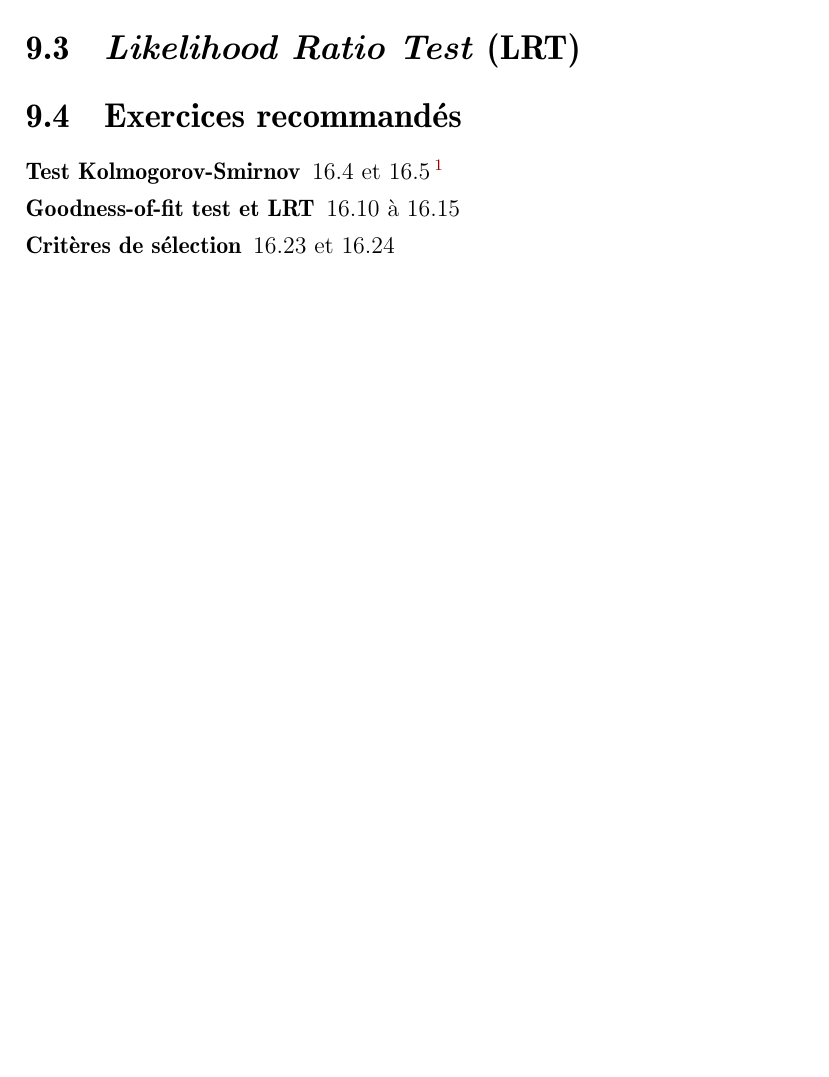
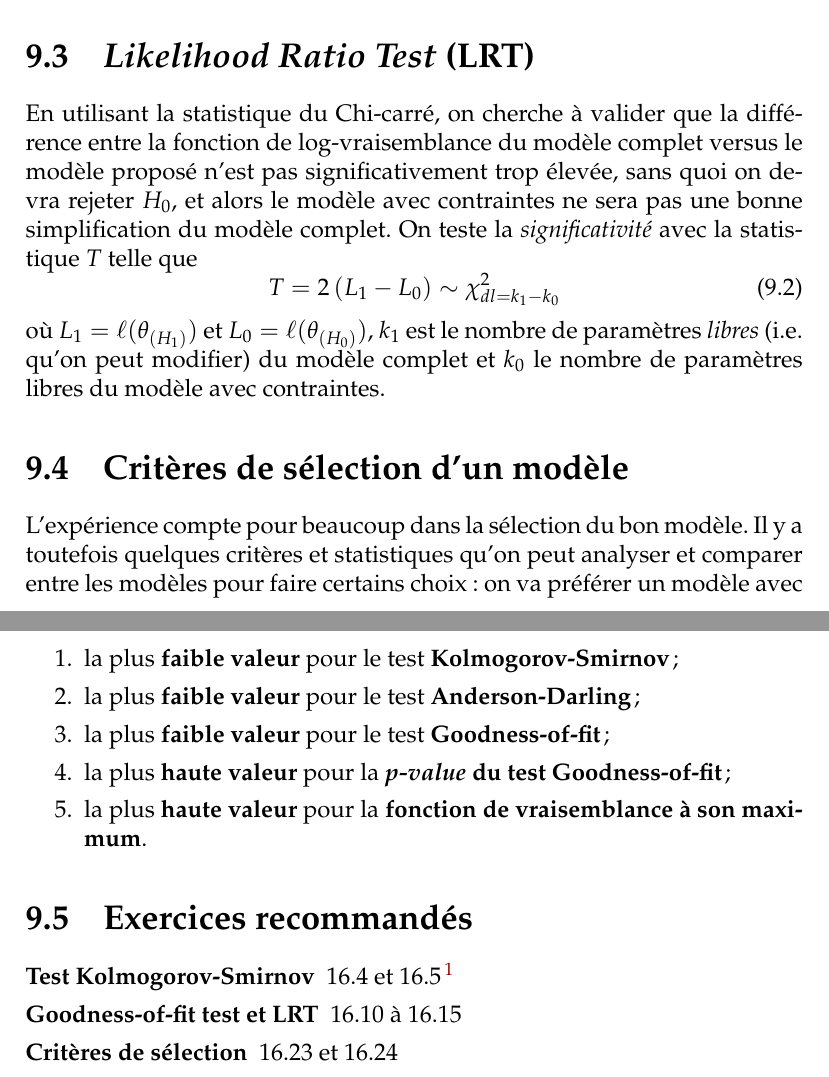
Before and after one commit to gabrielcrepeault/IARD1, a LaTeX document (ACT2005_notes-cours.tex, which reads preambule/preambule_utf8.tex): part of page 49 of 60 before the commit and two parts of pages 51 and 52 of 64 after it, the two joined at a grey line, cut so that both start at the same text, the shorter picture padded with empty space. Compiled offline with pdfLaTeX.

Commit message:
fini v1 chap.16 sur la sélection de modèles

```diff
--- a/ACT2005_notes-cours.tex
+++ b/ACT2005_notes-cours.tex
@@ -1251,10 +1270,26 @@ Souvent, certaines valeurs de ces tests peuvent aussi être utilisé pour compar
+\item[$H_1$ : ] $X^2 > \chi_{k-p-1}^2$
+\end{description}
+
 
 
 \section{\emph{Likelihood Ratio Test} (LRT)}
 \label{sec:likelihood-ratio-test}
-
-
-
+En utilisant la statistique du Chi-carré, on cherche à valider que la différence entre la fonction de log-vraisemblance du modèle complet versus le modèle proposé n'est pas significativement trop élevée, sans quoi on devra rejeter $H_0$, et alors le modèle avec contraintes ne sera pas une bonne simplification du modèle complet. On teste la \emph{significativité} avec la statistique $T$ telle que
+\begin{equation}
+T = 2 \left( L_1 - L_0 \right) \sim \chi_{dl = k_1 - k_0}^{2}
+\end{equation}
+où $L_1  = \ell(\theta_{(H_1)})$ et $L_0 = \ell(\theta_{(H_0)})$, $k_1$ est le nombre de paramètres \emph{libres} (i.e. qu'on peut modifier) du modèle complet et $k_0$ le nombre de paramètres libres du modèle avec contraintes.
+
+
+\section{Critères de sélection d'un modèle}
+L'expérience compte pour beaucoup dans la sélection du bon modèle. Il y a toutefois quelques critères et statistiques qu'on peut analyser et comparer entre les modèles pour faire certains choix : on va préférer un modèle avec
+\begin{enumerate}
+\item la plus \textbf{faible valeur} pour le test \textbf{Kolmogorov-Smirnov} ;
+\item  la plus \textbf{faible valeur} pour le test \textbf{Anderson-Darling} ;
+\item  la plus \textbf{faible valeur} pour le test \textbf{Goodness-of-fit} ;
+\item la plus \textbf{haute valeur} pour la \textbf{\emph{p-value} du test Goodness-of-fit} ;
+\item la plus \textbf{haute valeur} pour la \textbf{fonction de vraisemblance à son maximum}.
+\end{enumerate}
 
 
 
--- a/preambule/preambule_utf8.tex
+++ b/preambule/preambule_utf8.tex
@@ -20,10 +20,10 @@
 \hypersetup{colorlinks = true, urlcolor = blue, linkcolor = red!60!black}
 
 % POLICY (choose one of them)
-%	\usepackage{concrete}
-%	\usepackage{mathpazo}
+	%\usepackage{concrete}
+	\usepackage{mathpazo}
 %	\usepackage{frcursive} %% permet d'écrire en lettres attachées
- \usepackage{aeguill}
+ %\usepackage{aeguill}
 % 	\usepackage{mathptmx}
 %	\usepackage{fourier}
 
```
Also changed, not shown: ACT2005_notes-cours.pdf, ACT2005_notes-cours.tex (25 more changed lines).
